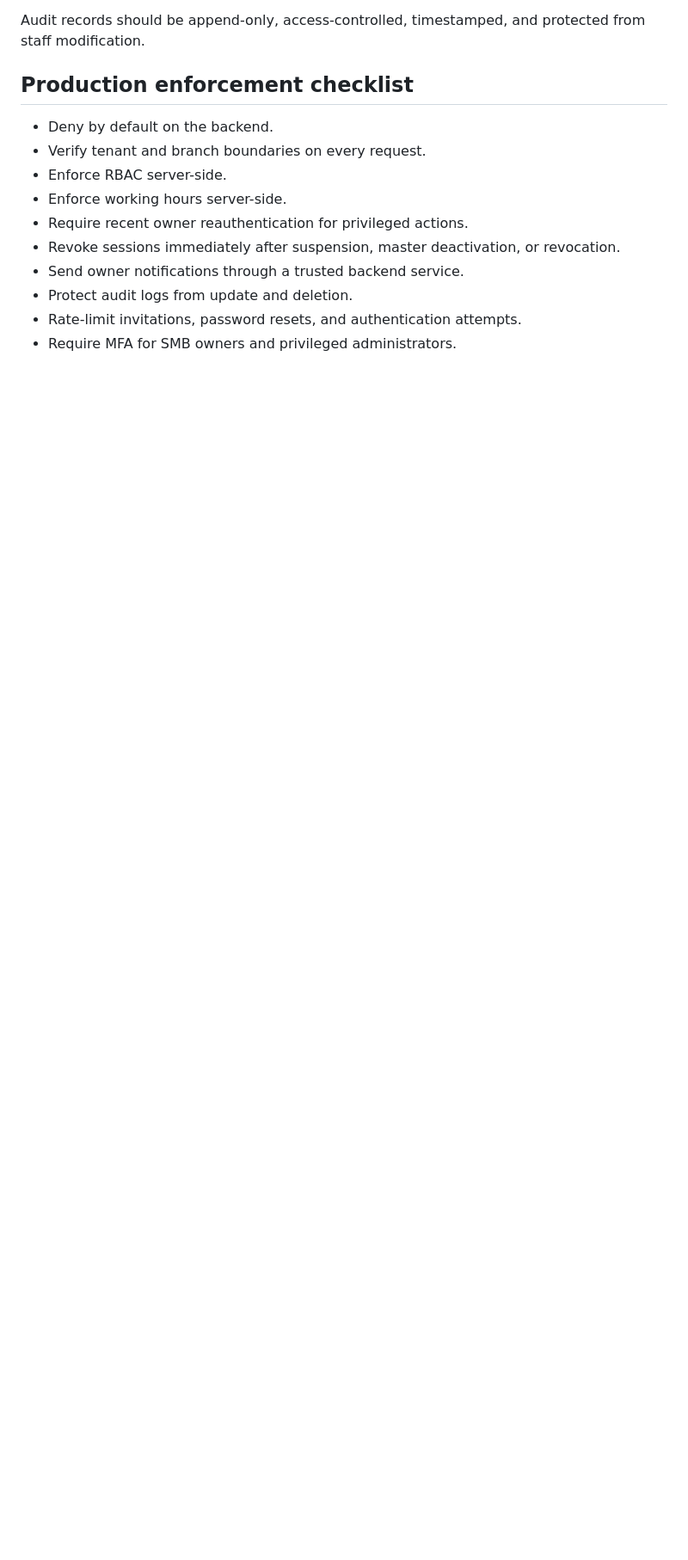
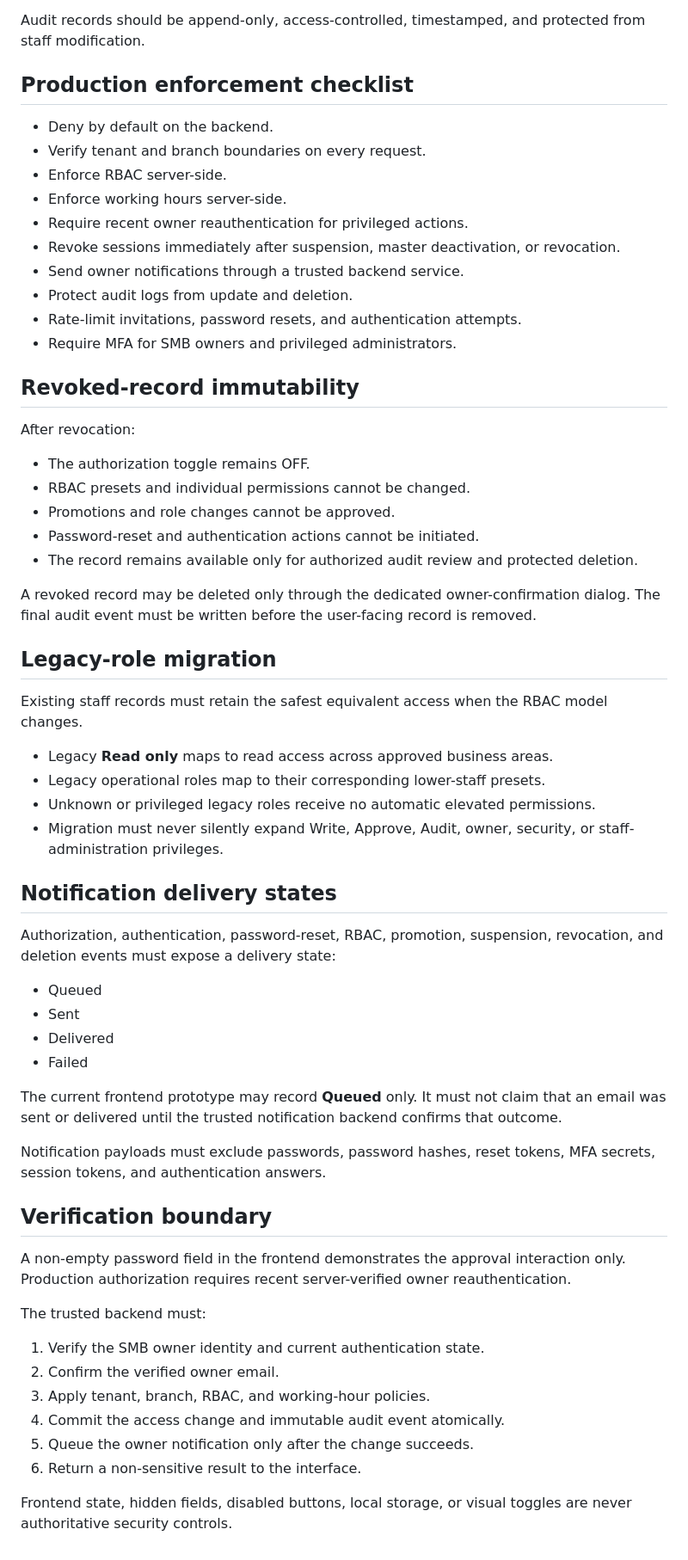
Before and after one commit to X-Magno-Maximus/smbs, a Markdown page: docs/STAFF_RBAC_GOVERNANCE.md, the part around the change. Shown at 86% size. Rendered like a GitHub page; blank space fills up the shorter version.

Commit message:
Finalize staff RBAC governance safeguards

```diff
--- a/docs/STAFF_RBAC_GOVERNANCE.md
+++ b/docs/STAFF_RBAC_GOVERNANCE.md
@@ -168,3 +168,52 @@ Audit records should be append-only, access-controlled, timestamped, and protect
 - Protect audit logs from update and deletion.
 - Rate-limit invitations, password resets, and authentication attempts.
 - Require MFA for SMB owners and privileged administrators.
+
+## Revoked-record immutability
+
+After revocation:
+
+- The authorization toggle remains OFF.
+- RBAC presets and individual permissions cannot be changed.
+- Promotions and role changes cannot be approved.
+- Password-reset and authentication actions cannot be initiated.
+- The record remains available only for authorized audit review and protected deletion.
+
+A revoked record may be deleted only through the dedicated owner-confirmation dialog. The final audit event must be written before the user-facing record is removed.
+
+## Legacy-role migration
+
+Existing staff records must retain the safest equivalent access when the RBAC model changes.
+
+- Legacy **Read only** maps to read access across approved business areas.
+- Legacy operational roles map to their corresponding lower-staff presets.
+- Unknown or privileged legacy roles receive no automatic elevated permissions.
+- Migration must never silently expand Write, Approve, Audit, owner, security, or staff-administration privileges.
+
+## Notification delivery states
+
+Authorization, authentication, password-reset, RBAC, promotion, suspension, revocation, and deletion events must expose a delivery state:
+
+- Queued
+- Sent
+- Delivered
+- Failed
+
+The current frontend prototype may record **Queued** only. It must not claim that an email was sent or delivered until the trusted notification backend confirms that outcome.
+
+Notification payloads must exclude passwords, password hashes, reset tokens, MFA secrets, session tokens, and authentication answers.
+
+## Verification boundary
+
+A non-empty password field in the frontend demonstrates the approval interaction only. Production authorization requires recent server-verified owner reauthentication.
+
+The trusted backend must:
+
+1. Verify the SMB owner identity and current authentication state.
+2. Confirm the verified owner email.
+3. Apply tenant, branch, RBAC, and working-hour policies.
+4. Commit the access change and immutable audit event atomically.
+5. Queue the owner notification only after the change succeeds.
+6. Return a non-sensitive result to the interface.
+
+Frontend state, hidden fields, disabled buttons, local storage, or visual toggles are never authoritative security controls.
```
